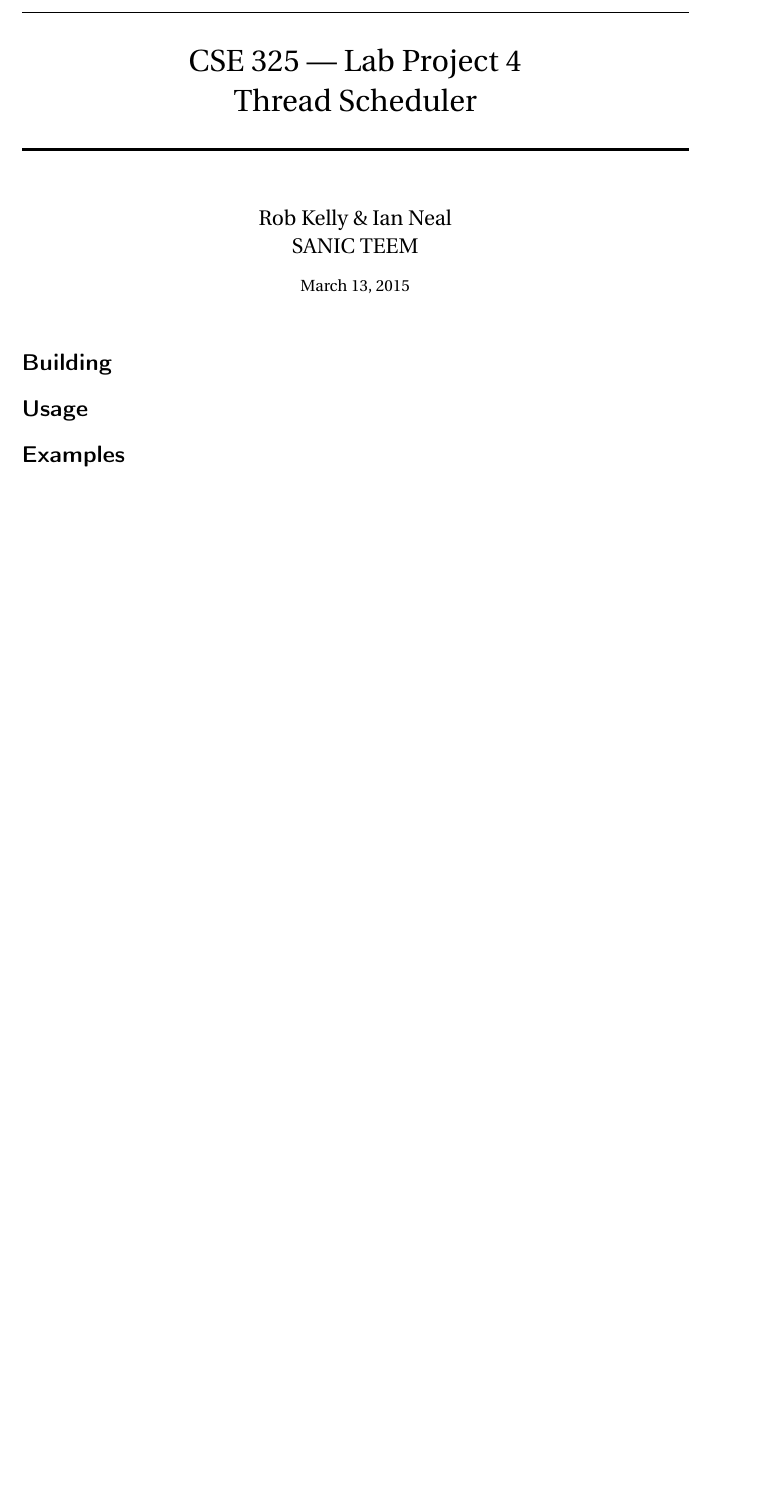
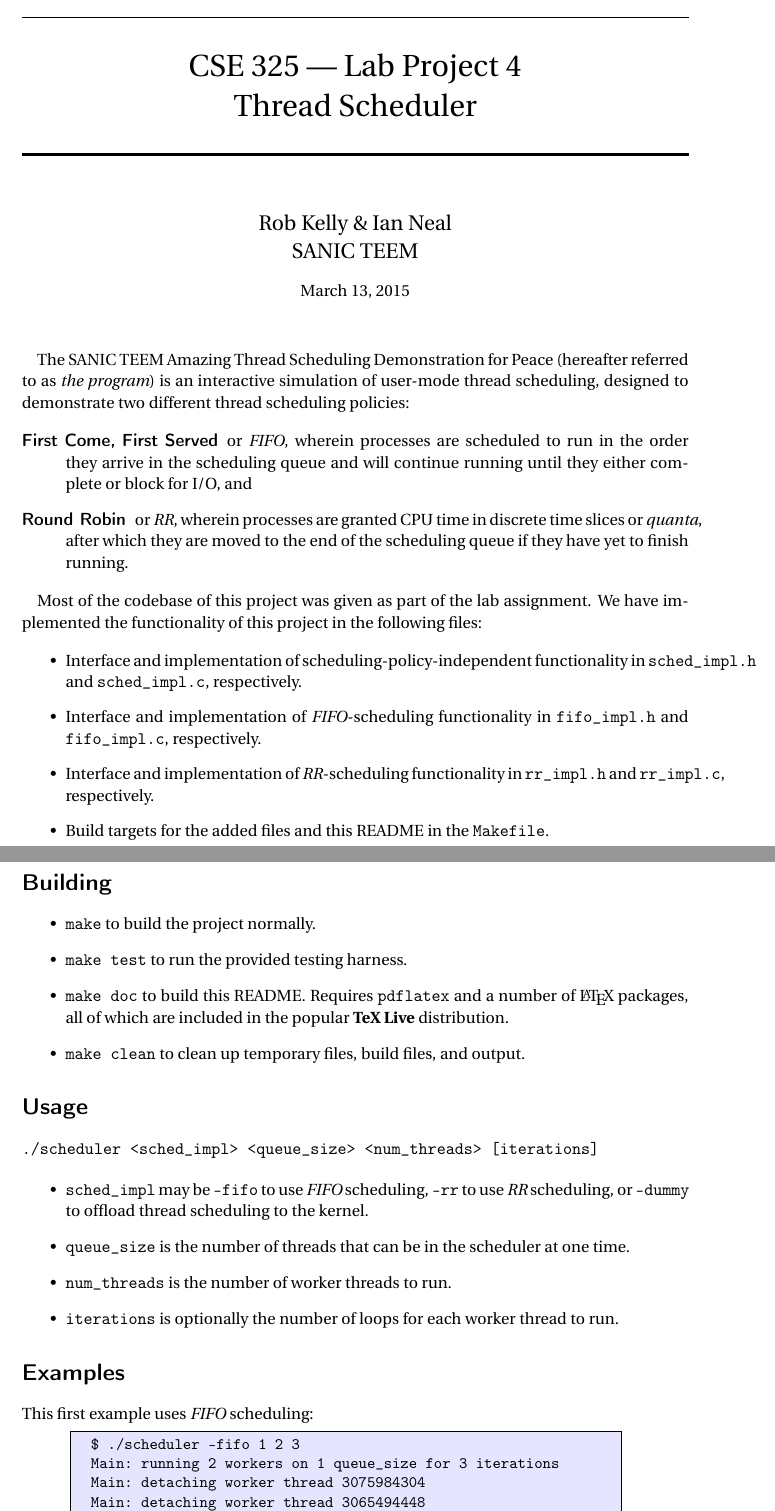
Before and after one commit to nealian/cse325_project4, a LaTeX document (README.tex): part of the page before the commit and two parts of pages 1 and 2 of 3 after it, the two joined at a grey line, cut so that both start at the same text, the shorter picture padded with empty space. Compiled offline with pdfLaTeX.

Commit message:
Filled out introduction, building, usage, and example sections

```diff
--- a/README.tex
+++ b/README.tex
@@ -25,16 +37,61 @@
 \maketitle
 
 %%% INTRODUCTION %%%
-% TODO
+The SANIC TEEM Amazing Thread Scheduling Demonstration for Peace (hereafter referred to as \textit{the program}) is an interactive simulation of user-mode thread scheduling, designed to demonstrate two different thread scheduling policies:
+
+\begin{description}
+  \item[First Come, First Served] or \textit{FIFO}, wherein processes are scheduled to run in the order they arrive in the scheduling queue and will continue running until they either complete or block for I/O, and
+
+  \item[Round Robin] or \textit{RR}, wherein processes are granted CPU time in discrete time slices or \textit{quanta}, after which they are moved to the end of the scheduling queue if they have yet to finish running.
+\end{description}
+
+Most of the codebase of this project was given as part of the lab assignment. We have implemented the functionality of this project in the following files:
+
+\begin{itemize}
+  \item Interface and implementation of scheduling-policy-independent functionality in \texttt{sched\_impl.h} and \texttt{sched\_impl.c}, respectively.
+
+  \item Interface and implementation of \textit{FIFO}-scheduling functionality in \texttt{fifo\_impl.h} and \texttt{fifo\_impl.c}, respectively.
+
+  \item Interface and implementation of \textit{RR}-scheduling functionality in \texttt{rr\_impl.h} and \texttt{rr\_impl.c}, respectively.
+
+  \item Build targets for the added files and this README in the \texttt{Makefile}.
+\end{itemize}
 
 %%% BUILDING %%%
 \section*{Building}
-% TODO
+\begin{itemize}
+  \item \texttt{make} to build the project normally.
+
+  \item \texttt{make test} to run the provided testing harness.
+
+  \item \texttt{make doc} to build this README. Requires \texttt{pdflatex} and a number of \LaTeX\hspace{0em} packages, all of which are included in the popular \textbf{TeX Live} distribution.
+
+  \item \texttt{make clean} to clean up temporary files, build files, and output.
+\end{itemize}
 
 %%% USAGE %%%
+% Taken from scheduler.c:print_help()
 \section*{Usage}
-% TODO
+\texttt{./scheduler <sched\_impl> <queue\_size> <num\_threads> [iterations]}
+
+\begin{itemize}
+  \item \texttt{sched\_impl} may be \texttt{-fifo} to use \textit{FIFO} scheduling, \texttt{-rr} to use \textit{RR} scheduling, or \texttt{-dummy} to offload thread scheduling to the kernel.
+
+  \item \texttt{queue\_size} is the number of threads that can be in the scheduler at one time.
+
+  \item \texttt{num\_threads} is the number of worker threads to run.
+
+  \item \texttt{iterations} is optionally the number of loops for each worker thread to run.
+\end{itemize}
+
 
 %%% EXAMPLES %%%
+% Taken from the assignment PDF. We could replace this with our own program's output at some point.
 \section*{Examples}
-% TODO
+This first example uses \textit{FIFO} scheduling:
+\begin{lstlisting}[style=ShellStyle]$
+  $ ./scheduler -fifo 1 2 3
+  Main: running 2 workers on 1 queue_size for 3 iterations
+  Main: detaching worker thread 3075984304
+  Main: detaching worker thread 3065494448
+  Main: waiting for scheduler 3086474160
```
Also changed, not shown: README.tex (44 more changed lines).
